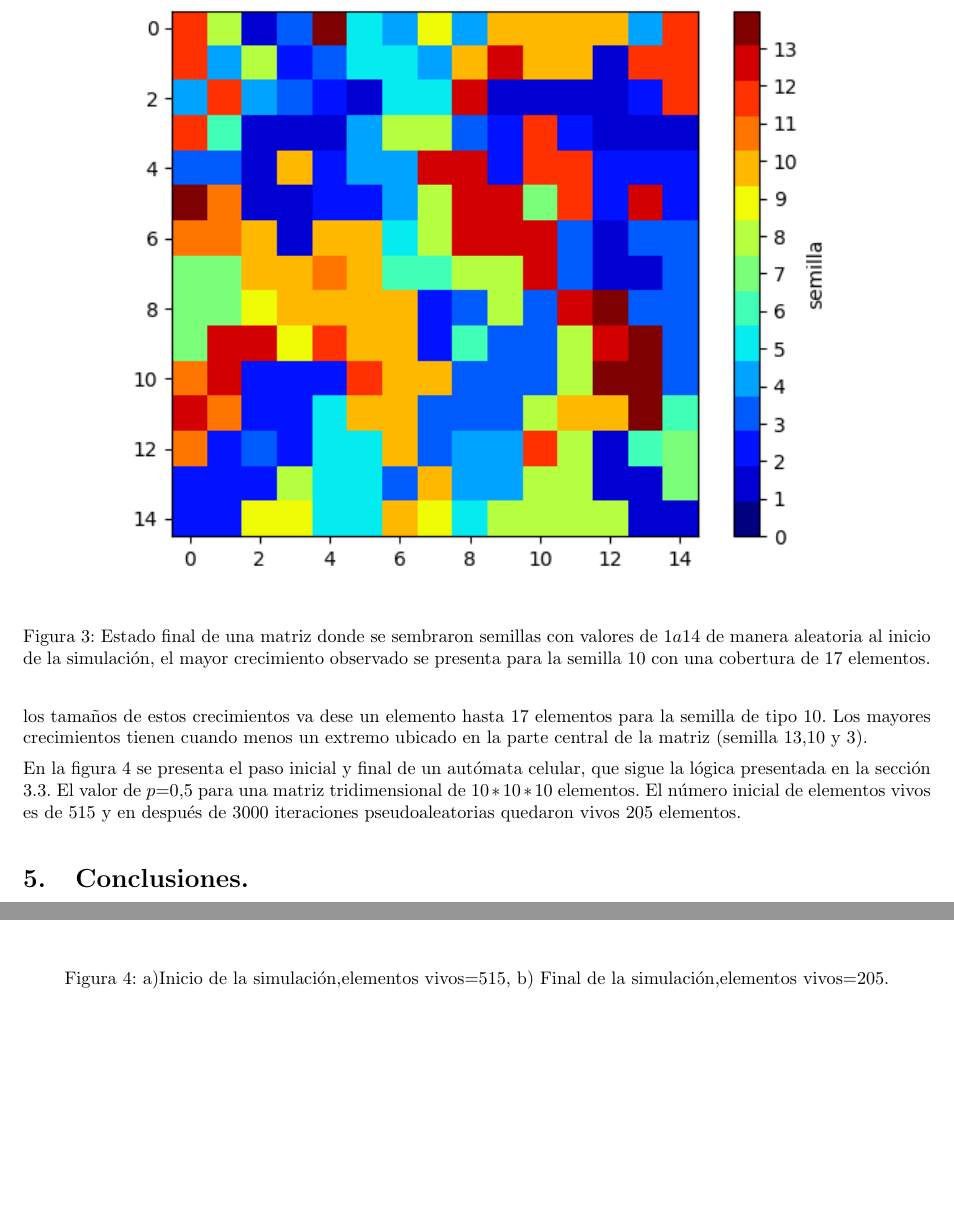
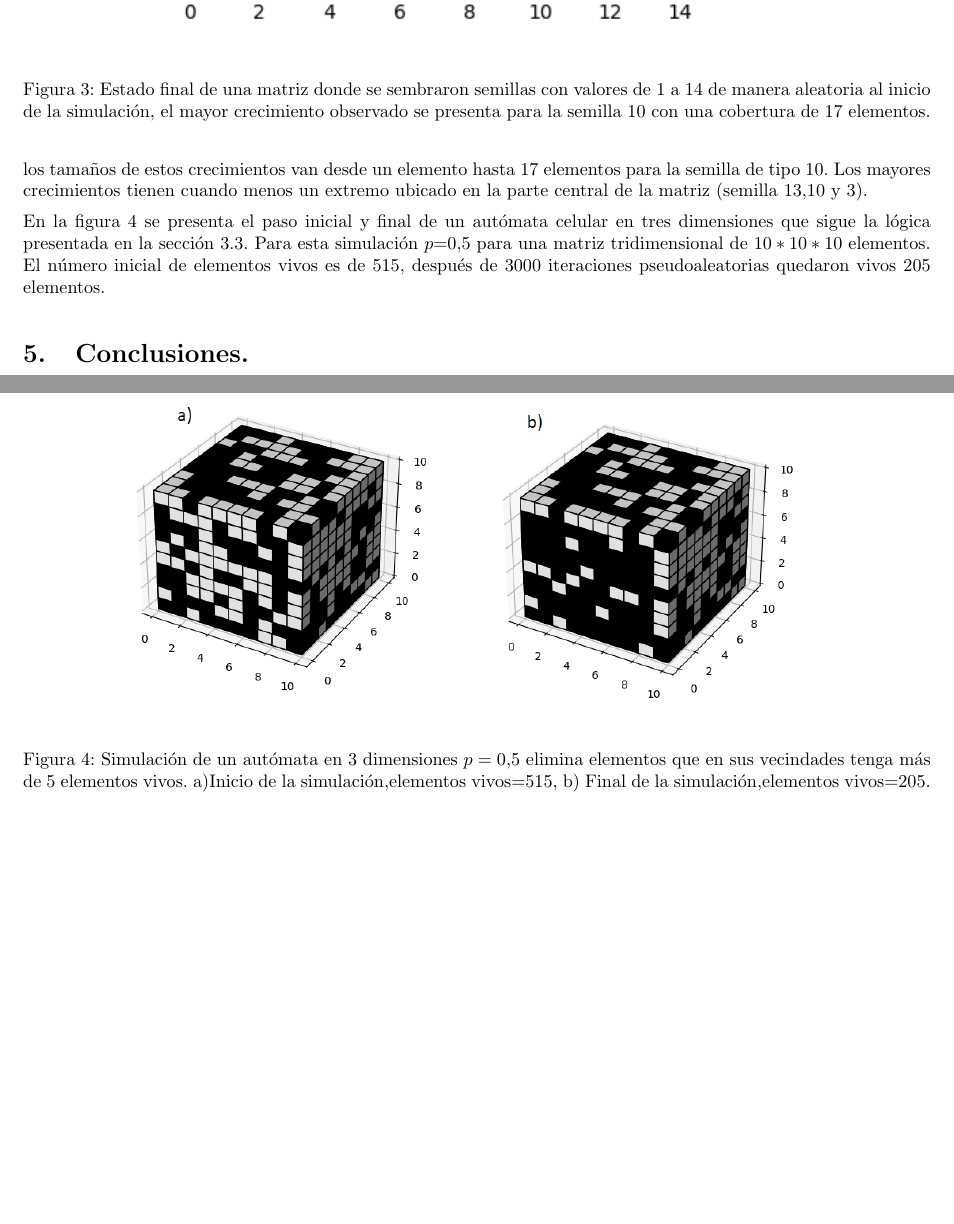
Before and after one commit to IsmaelHC/Simulacion-NANO-2022, a LaTeX document (P2/P2.tex): two parts of pages 4 and 5 of 5, joined at a grey line, cut so that both start at the same text, the shorter picture padded with empty space. Compiled offline with pdfLaTeX.

Commit message:
Update P2.tex

```diff
--- a/P2/P2.tex
+++ b/P2/P2.tex
@@ -80,21 +80,21 @@ La figura \ref{prob} presenta la probabilidad, obtenida con la ecuación 1, de e
     \label{p0.8}
 \end{figure}
 
-La generación de vida a partir de la colocación de semillas aleatorias se presenta en la figura \ref{semillas}. El propósito de esta simulación es evaluar el crecimiento de las semillas que no tocaron las fronteras de la estructura, la variación entre los tamaños de estos crecimientos va dese un elemento hasta 17 elementos para la semilla de tipo 10. Los mayores crecimientos tienen cuando menos un extremo ubicado en la parte central de la matriz (semilla 13,10 y 3).
+La generación de vida a partir de la colocación de semillas aleatorias se presenta en la figura \ref{semillas}. El propósito de esta simulación es evaluar el crecimiento de las semillas que no tocaron las fronteras de la estructura, la variación entre los tamaños de estos crecimientos van desde un elemento hasta 17 elementos para la semilla de tipo 10. Los mayores crecimientos tienen cuando menos un extremo ubicado en la parte central de la matriz (semilla 13,10 y 3).
 \begin{figure}
     \centering
     \includegraphics[width=140mm]{semillas.png}
-    \caption{Estado final de una matriz donde se sembraron semillas con valores de $1 a 14$ de manera aleatoria al inicio de la simulación, el mayor crecimiento observado se presenta para la semilla $10$ con una cobertura de $17$ elementos.}
+    \caption{Estado final de una matriz donde se sembraron semillas con valores de $1$ a $14$ de manera aleatoria al inicio de la simulación, el mayor crecimiento observado se presenta para la semilla $10$ con una cobertura de $17$ elementos.}
     \label{semillas}
 \end{figure}
 
 \begin{figure}[]
     \centering
     \includegraphics[width=140mm]{3d.png}
-    \caption{a)Inicio de la simulación,elementos vivos=515, b) Final de la simulación,elementos vivos=205.}
+    \caption{Simulación de un autómata en 3 dimensiones $p=0.5$ elimina elementos que en sus vecindades tenga más de 5 elementos vivos. a)Inicio de la simulación,elementos vivos=515, b) Final de la simulación,elementos vivos=205.}
     \label{3d}
 \end{figure}
-En la figura \ref{3d} se presenta el paso inicial y final de un autómata celular, que sigue la lógica presentada en la sección 3.3. El valor de $p$=$0.5$ para una matriz tridimensional de $10*10*10$ elementos. El número inicial de elementos vivos es de 515 y en después de 3000 iteraciones pseudoaleatorias quedaron vivos 205 elementos.
+En la figura \ref{3d} se presenta el paso inicial y final de un autómata celular en tres dimensiones que sigue la lógica presentada en la sección 3.3. Para esta simulación $p$=$0.5$ para una matriz tridimensional de $10*10*10$ elementos. El número inicial de elementos vivos es de 515, después de 3000 iteraciones pseudoaleatorias quedaron vivos 205 elementos.
 
 \section{Conclusiones.}
  Las simulaciones pseudoaleatorias son herramientas poderosas que, como un primer acercamiento, nos dan la oportunidad de observar como podrían ocurrir algunos crecimientos en las estructuras. En este trabajo el valor de $p$ toma gran importancia, en otras palabras, nos indica la saturación que tendremos en el sistema y por tanto las interacciones que pueden ocurrir dentro del sistema.
```
Also changed, not shown: P2/P2.tex (4 more changed lines).
